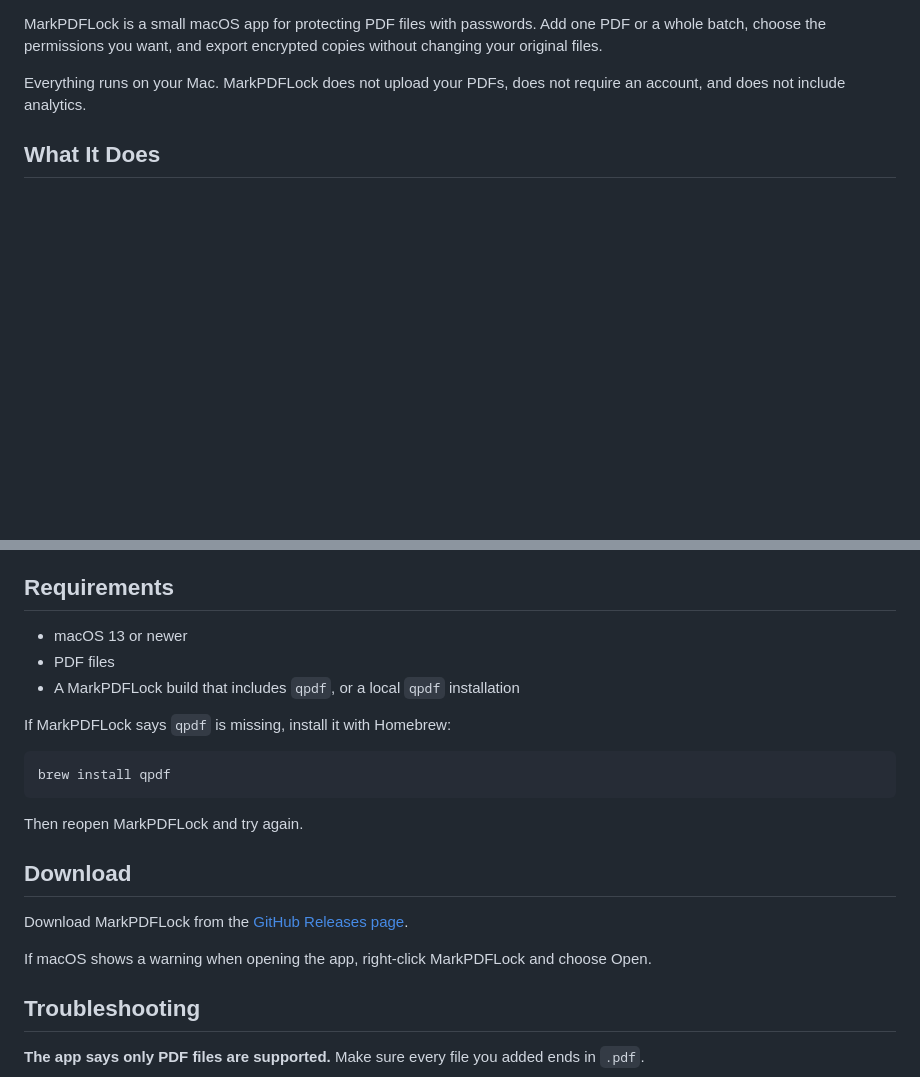
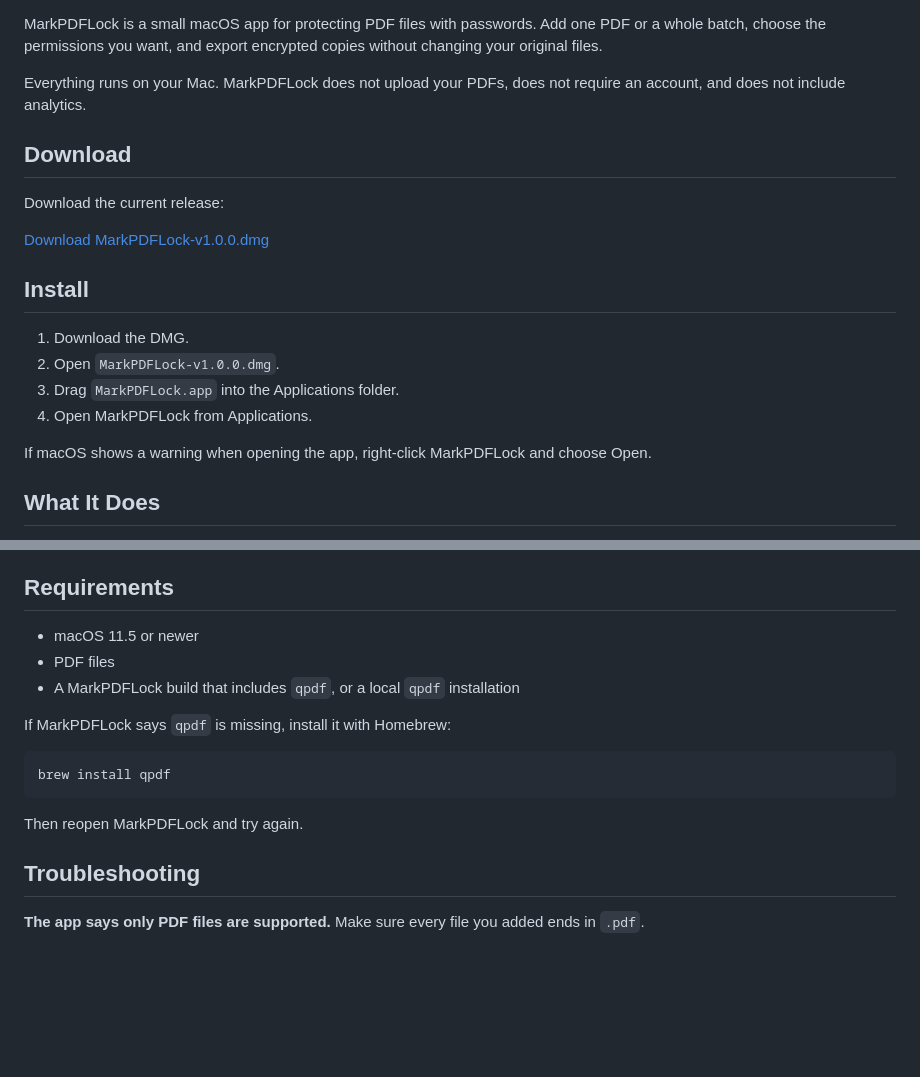
Before and after one commit to marksui/MarkPDFLock, a Markdown page: README.md, 2 parts joined by grey strips. Rendered like a GitHub page; blank space fills up the shorter version.

Commit message:
Update README release download details

````diff
--- a/README.md
+++ b/README.md
@@ -5,6 +7,21 @@ Version: `v1.0.0`
 MarkPDFLock is a small macOS app for protecting PDF files with passwords. Add one PDF or a whole batch, choose the permissions you want, and export encrypted copies without changing your original files.
 
 Everything runs on your Mac. MarkPDFLock does not upload your PDFs, does not require an account, and does not include analytics.
+
+## Download
+
+Download the current release:
+
+[Download MarkPDFLock-v1.0.0.dmg](https://github.com/marksui/MarkPDFLock/releases/download/v1.0.0/MarkPDFLock-v1.0.0.dmg)
+
+## Install
+
+1. Download the DMG.
+2. Open `MarkPDFLock-v1.0.0.dmg`.
+3. Drag `MarkPDFLock.app` into the Applications folder.
+4. Open MarkPDFLock from Applications.
+
+If macOS shows a warning when opening the app, right-click MarkPDFLock and choose Open.
 
 ## What It Does
 
@@ -48,7 +65,7 @@ PDF permissions depend on the PDF reader. Most modern readers follow them, but t
 
 ## Requirements
 
-- macOS 13 or newer
+- macOS 11.5 or newer
 - PDF files
 - A MarkPDFLock build that includes `qpdf`, or a local `qpdf` installation
 
@@ -59,12 +76,6 @@ brew install qpdf
 ```
 
 Then reopen MarkPDFLock and try again.
-
-## Download
-
-Download MarkPDFLock from the [GitHub Releases page](https://github.com/marksui/MarkPDFLock/releases).
-
-If macOS shows a warning when opening the app, right-click MarkPDFLock and choose Open.
 
 ## Troubleshooting
 
````
Also changed, not shown: other parts of README.md (+2 -0 lines).
